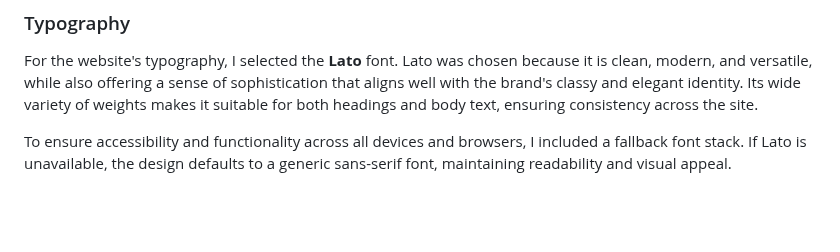
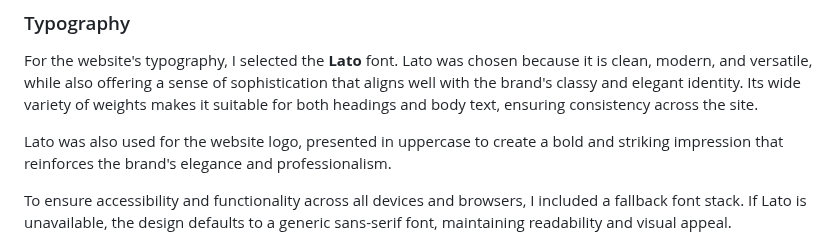
Before and after one commit to jdohertydev/maison_lavaux, a Markdown page: README.md, the part around the change. Rendered like a GitHub page; blank space fills up the shorter version.

Commit message:
Update README with font choice and fallback font explanation

```diff
--- a/README.md
+++ b/README.md
@@ -89,6 +89,8 @@ The colour palette used for the website was tested using [WAVE Web Accessibility
 ### Typography
 
 For the website's typography, I selected the **Lato** font. Lato was chosen because it is clean, modern, and versatile, while also offering a sense of sophistication that aligns well with the brand's classy and elegant identity. Its wide variety of weights makes it suitable for both headings and body text, ensuring consistency across the site.
+
+Lato was also used for the website logo, presented in uppercase to create a bold and striking impression that reinforces the brand's elegance and professionalism.
 
 To ensure accessibility and functionality across all devices and browsers, I included a fallback font stack. If Lato is unavailable, the design defaults to a generic sans-serif font, maintaining readability and visual appeal.
 
```
